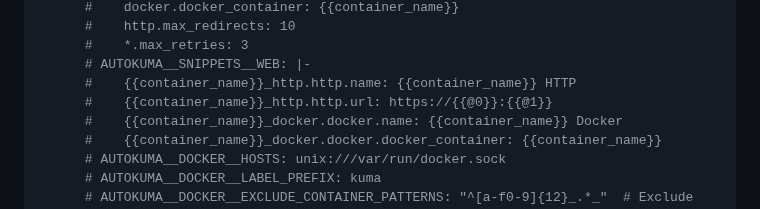
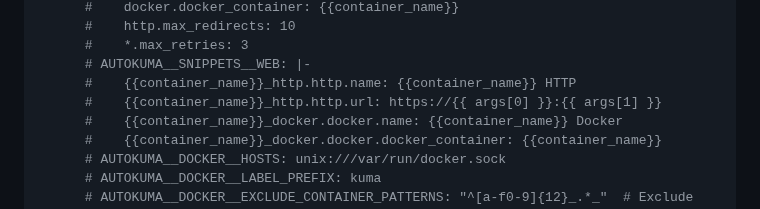
Before and after one commit to BigBoot/AutoKuma, a Markdown page: README.md, the part around the change. Drawn GitHub-style.

Commit message:
Update README.md
Fixed '@#' notation into 'args[#]' notation in the sample snippet.

```diff
--- a/README.md
+++ b/README.md
@@ -98,7 +98,7 @@ services:
       #    *.max_retries: 3
       # AUTOKUMA__SNIPPETS__WEB: |-
       #    {{container_name}}_http.http.name: {{container_name}} HTTP
-      #    {{container_name}}_http.http.url: https://{{@0}}:{{@1}}
+      #    {{container_name}}_http.http.url: https://{{ args[0] }}:{{ args[1] }}
       #    {{container_name}}_docker.docker.name: {{container_name}} Docker
       #    {{container_name}}_docker.docker.docker_container: {{container_name}}
       # AUTOKUMA__DOCKER__HOSTS: unix:///var/run/docker.sock
```
